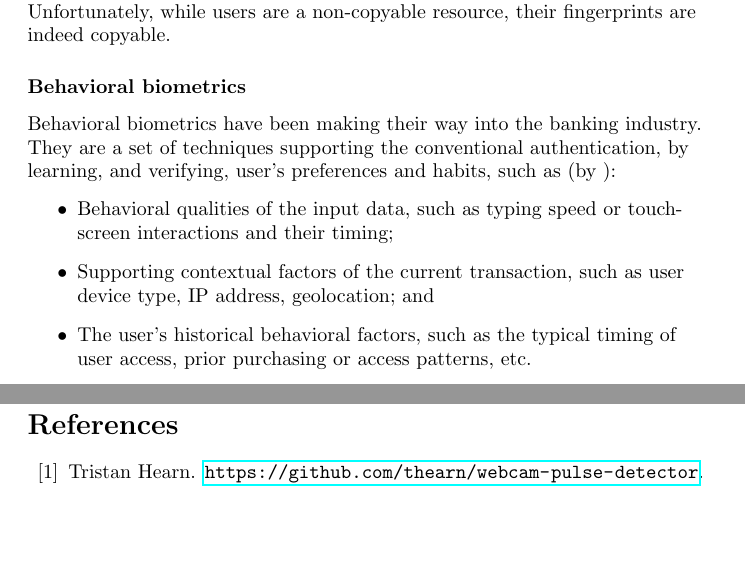
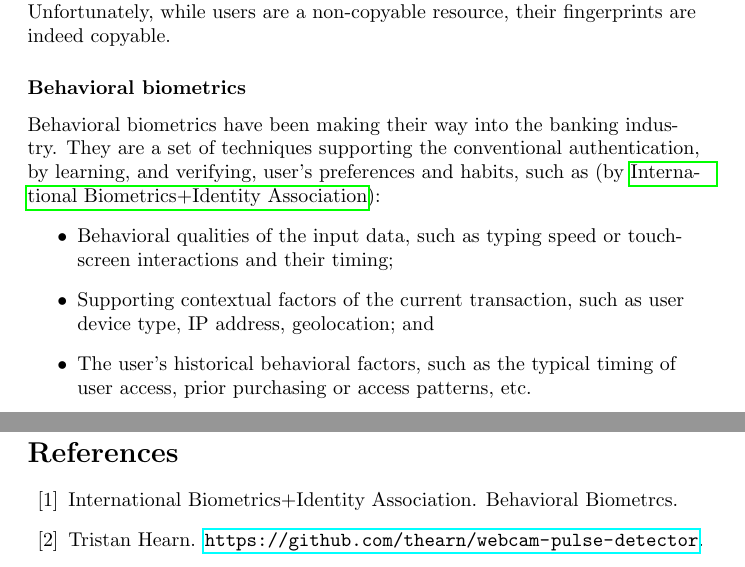
Before and after one commit to tomaszgarbus/rgbd-face-auth, a LaTeX document (whitepaper/temp-paper.tex, which reads whitepaper/content/introduction.tex): two parts of pages 5 and 31 of 31, joined at a grey line, cut so that both start at the same text, the shorter picture padded with empty space. Compiled offline with pdfLaTeX.

Commit message:
citeauthor coming back

```diff
--- a/whitepaper/content/introduction.tex
+++ b/whitepaper/content/introduction.tex
@@ -83,7 +83,7 @@
             Behavioral biometrics have been making their way into
             the banking industry. They are a set of techniques supporting the
             conventional authentication, by learning, and verifying, user's
-            preferences and habits, such as (by \citation{behavioral}):
+            preferences and habits, such as (by \citeauthor{behavioral}):
             \begin{itemize}
                 \item Behavioral qualities of the input data, such as typing
                       speed or touchscreen interactions and their timing;
```
